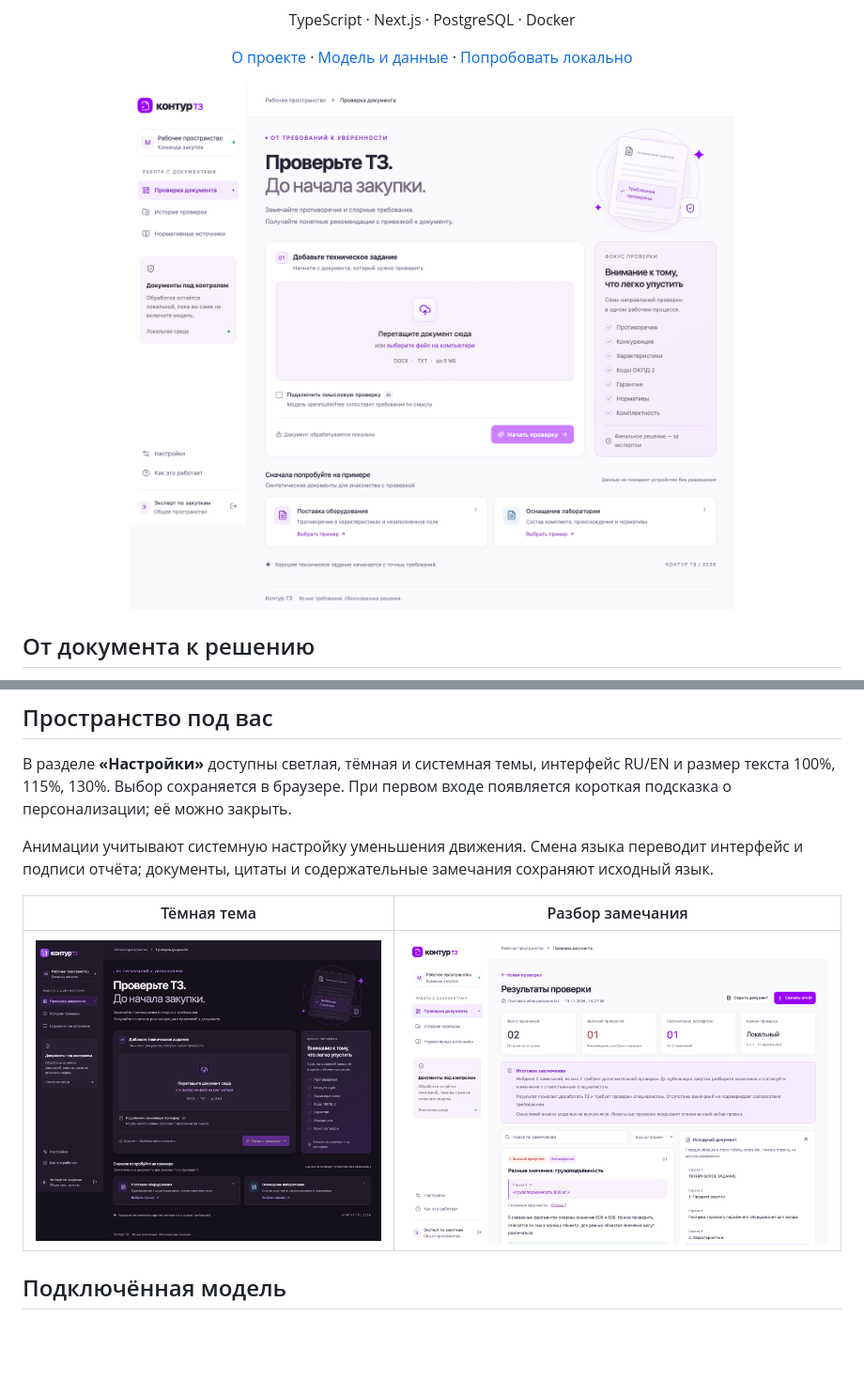
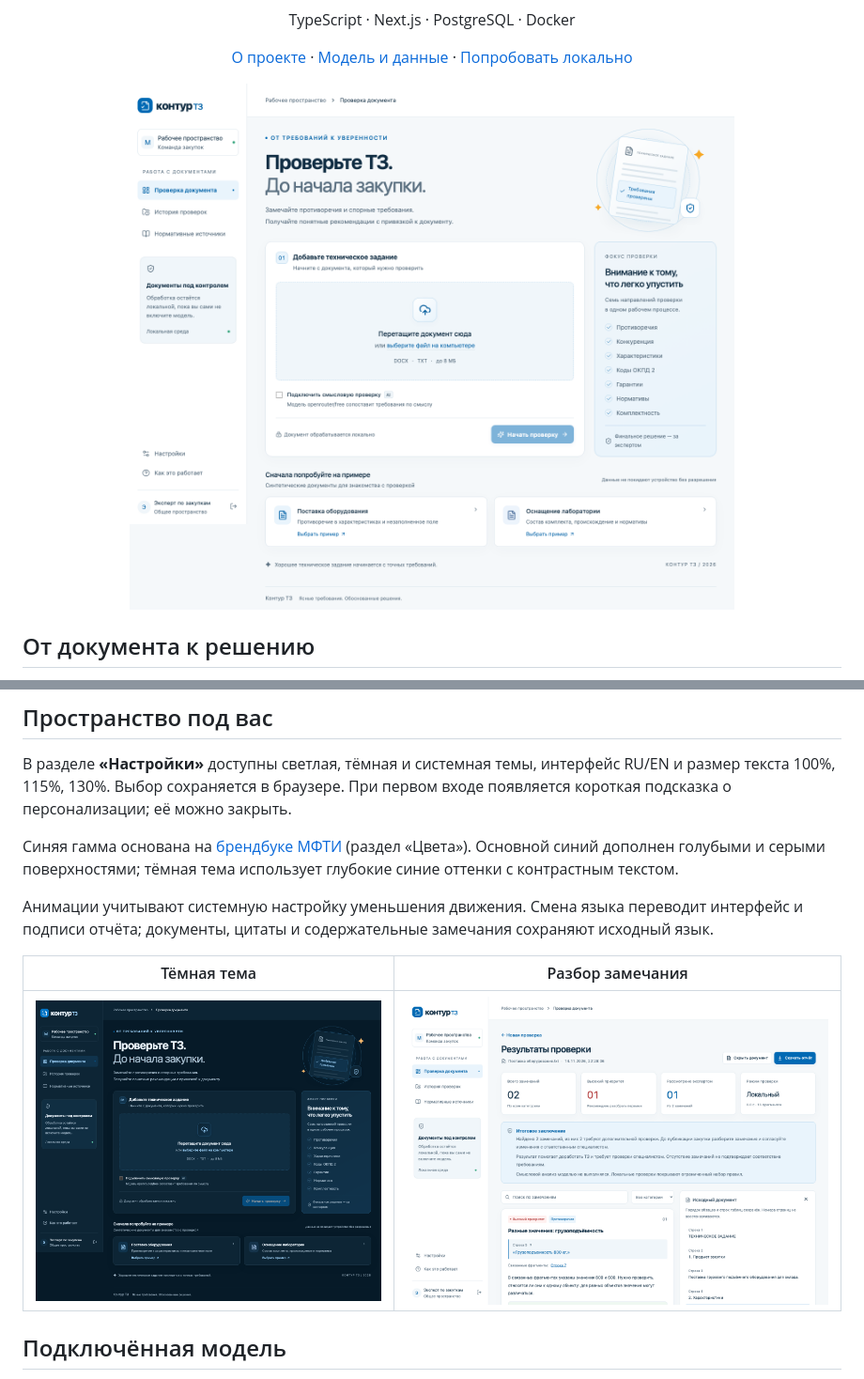
Before and after one commit to arssedot/MIPT-Hackaton, a Markdown page: README.md, 2 parts joined by grey strips. Shown at 94% size. Rendered like a GitHub page; pictures changed too: docs/images/review.png, docs/images/workspace-dark.png, docs/images/workspace-light.png; blank space fills up the shorter version.

Commit message:
style: adopt MIPT palette and refresh product previews

```diff
--- a/README.md
+++ b/README.md
@@ -69,6 +69,8 @@ docker compose start
 
 В разделе **«Настройки»** доступны светлая, тёмная и системная темы, интерфейс RU/EN и размер текста 100%, 115%, 130%. Выбор сохраняется в браузере. При первом входе появляется короткая подсказка о персонализации; её можно закрыть.
 
+Синяя гамма основана на [брендбуке МФТИ](https://mipt.ru/docs/download.php?code=MIPT_aug_2019) (раздел «Цвета»). Основной синий дополнен голубыми и серыми поверхностями; тёмная тема использует глубокие синие оттенки с контрастным текстом.
+
 Анимации учитывают системную настройку уменьшения движения. Смена языка переводит интерфейс и подписи отчёта; документы, цитаты и содержательные замечания сохраняют исходный язык.
 
 | Тёмная тема                                                       | Разбор замечания                                                      |
```
Also changed, not shown: 3 other files.
